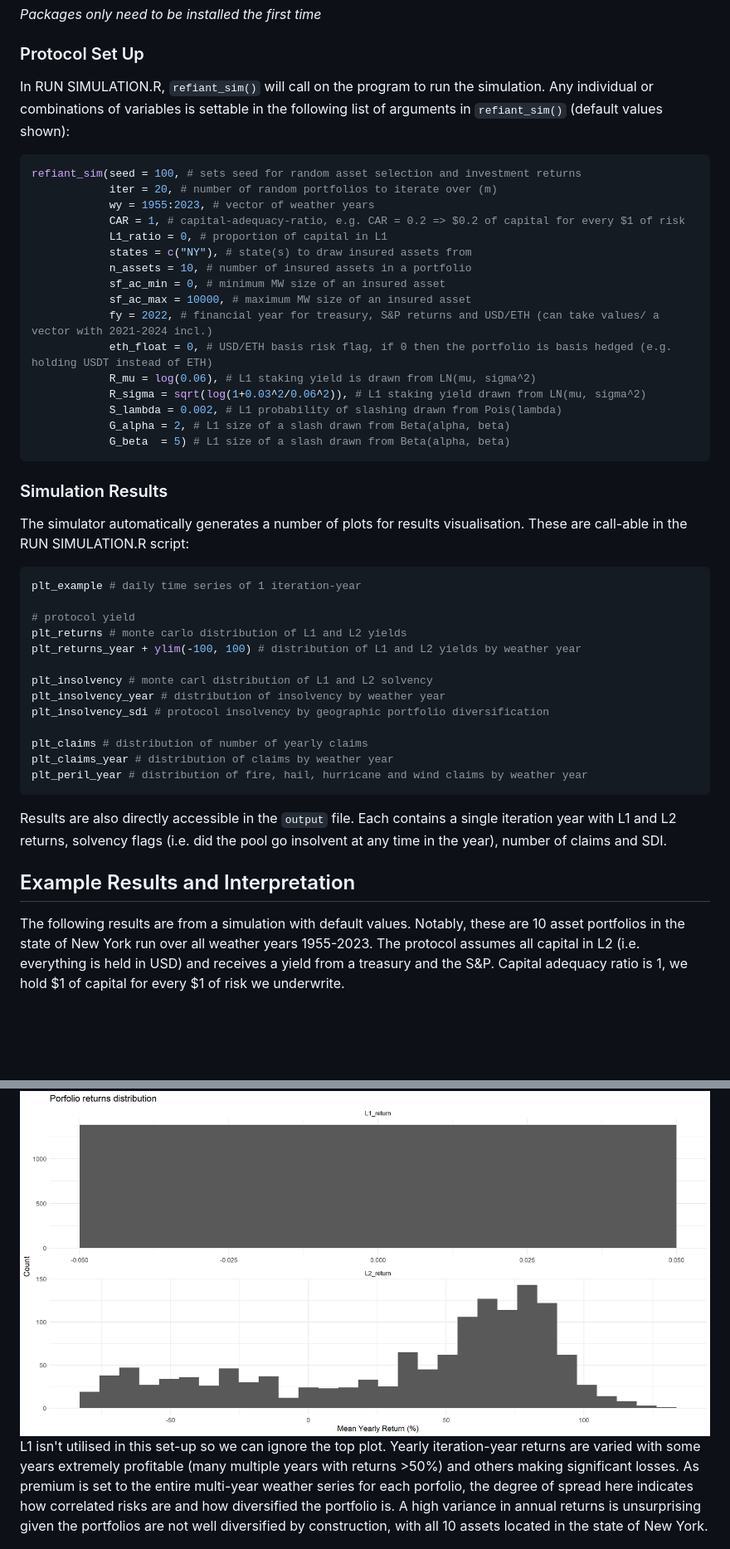
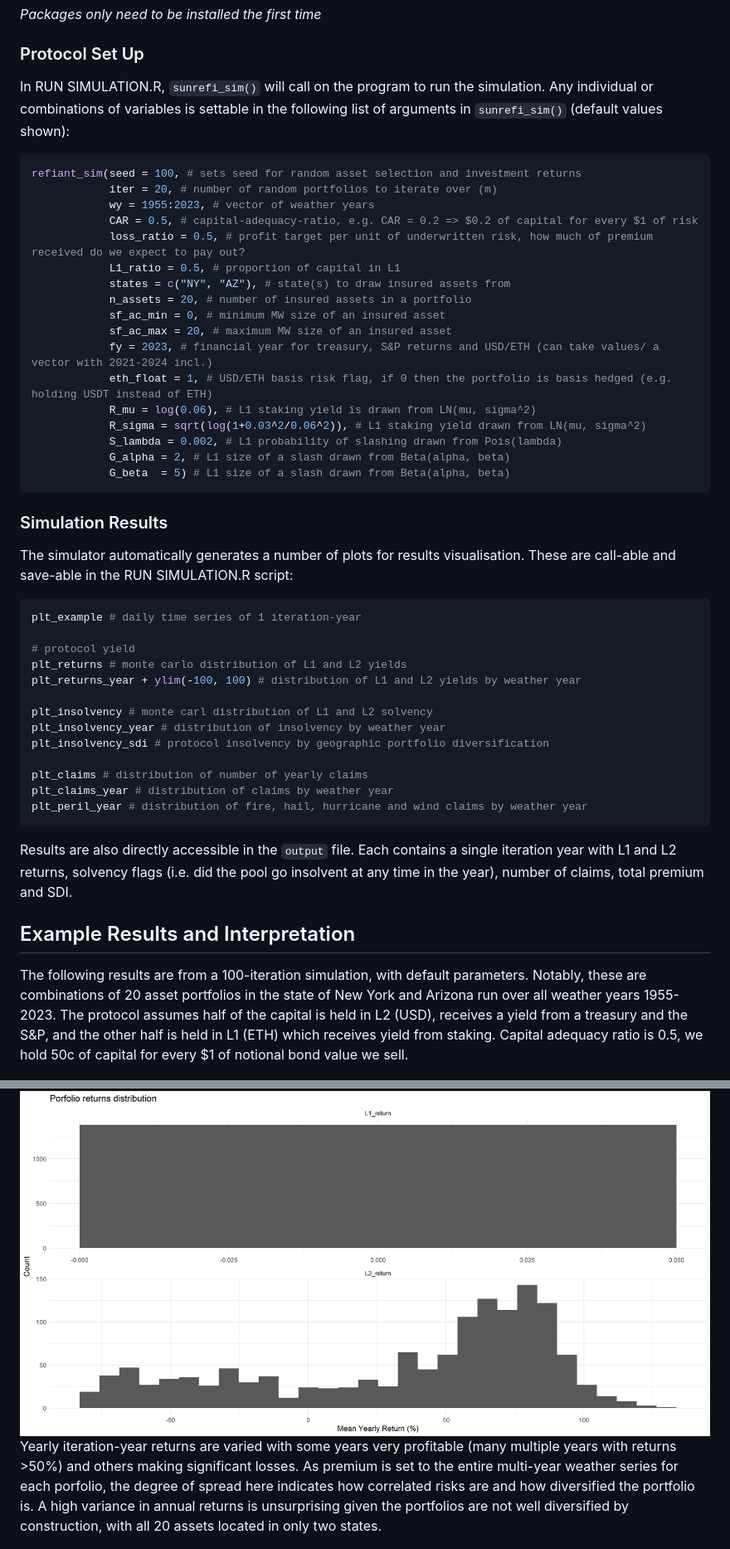
Before and after one commit to Sunereum-Labs/sunre-bond-simulator, a Markdown page: README.md, 2 parts joined by grey strips. Shown: that part at 83% size. Rendered like a GitHub page; blank space fills up the shorter version.

````diff
--- a/README.md
+++ b/README.md
@@ -71,20 +72,21 @@ install.packages("sf")
 *Packages only need to be installed the first time*
 
 ### Protocol Set Up
-In RUN SIMULATION.R, `refiant_sim()` will call on the program to run the simulation.
-Any individual or combinations of variables is settable in the following list of arguments in `refiant_sim()` (default values shown):
+In RUN SIMULATION.R, `sunrefi_sim()` will call on the program to run the simulation.
+Any individual or combinations of variables is settable in the following list of arguments in `sunrefi_sim()` (default values shown):
 ```r
 refiant_sim(seed = 100, # sets seed for random asset selection and investment returns
             iter = 20, # number of random portfolios to iterate over (m)
             wy = 1955:2023, # vector of weather years
-            CAR = 1, # capital-adequacy-ratio, e.g. CAR = 0.2 => $0.2 of capital for every $1 of risk
-            L1_ratio = 0, # proportion of capital in L1
-            states = c("NY"), # state(s) to draw insured assets from
-            n_assets = 10, # number of insured assets in a portfolio
+            CAR = 0.5, # capital-adequacy-ratio, e.g. CAR = 0.2 => $0.2 of capital for every $1 of risk
+            loss_ratio = 0.5, # profit target per unit of underwritten risk, how much of premium received do we expect to pay out?
+            L1_ratio = 0.5, # proportion of capital in L1
+            states = c("NY", "AZ"), # state(s) to draw insured assets from
+            n_assets = 20, # number of insured assets in a portfolio
             sf_ac_min = 0, # minimum MW size of an insured asset
-            sf_ac_max = 10000, # maximum MW size of an insured asset
-            fy = 2022, # financial year for treasury, S&P returns and USD/ETH (can take values/ a vector with 2021-2024 incl.)
-            eth_float = 0, # USD/ETH basis risk flag, if 0 then the portfolio is basis hedged (e.g. holding USDT instead of ETH)
+            sf_ac_max = 20, # maximum MW size of an insured asset
+            fy = 2023, # financial year for treasury, S&P returns and USD/ETH (can take values/ a vector with 2021-2024 incl.)
+            eth_float = 1, # USD/ETH basis risk flag, if 0 then the portfolio is basis hedged (e.g. holding USDT instead of ETH)
             R_mu = log(0.06), # L1 staking yield is drawn from LN(mu, sigma^2)
             R_sigma = sqrt(log(1+0.03^2/0.06^2)), # L1 staking yield drawn from LN(mu, sigma^2)
             S_lambda = 0.002, # L1 probability of slashing drawn from Pois(lambda)
@@ -94,7 +96,7 @@ refiant_sim(seed = 100, # sets seed for random asset selection and investment re
 
 ### Simulation Results
 The simulator automatically generates a number of plots for results visualisation.
-These are call-able in the RUN SIMULATION.R script:
+These are call-able and save-able in the RUN SIMULATION.R script:
 ```r
 plt_example # daily time series of 1 iteration-year
 
@@ -111,12 +113,12 @@ plt_claims_year # distribution of claims by weather year
 plt_peril_year # distribution of fire, hail, hurricane and wind claims by weather year
 ```
 Results are also directly accessible in the `output` file.
-Each contains a single iteration year with L1 and L2 returns, solvency flags (i.e. did the pool go insolvent at any time in the year), number of claims and SDI.
+Each contains a single iteration year with L1 and L2 returns, solvency flags (i.e. did the pool go insolvent at any time in the year), number of claims, total premium and SDI.
 
 ## Example Results and Interpretation
-The following results are from a simulation with default values.
-Notably, these are 10 asset portfolios in the state of New York run over all weather years 1955-2023.
-The protocol assumes all capital in L2 (i.e. everything is held in USD) and receives a yield from a treasury and the S&P.
-Capital adequacy ratio is 1, we hold $1 of capital for every $1 of risk we underwrite.
+The following results are from a 100-iteration simulation, with default parameters.
+Notably, these are combinations of 20 asset portfolios in the state of New York and Arizona run over all weather years 1955-2023.
+The protocol assumes half of the capital is held in L2 (USD), receives a yield from a treasury and the S&P, and the other half is held in L1 (ETH) which receives yield from staking.
+Capital adequacy ratio is 0.5, we hold 50c of capital for every $1 of notional bond value we sell.
 
 ![Simulation Example](example_simulation/example.jpg) <br>
@@ -125,9 +126,8 @@ From premium and investment return, the protocol makes >50% in this year.
 
 ![Portfolio Annual Returns](example_simulation/returns.jpg) <br>
-L1 isn't utilised in this set-up so we can ignore the top plot.
-Yearly iteration-year returns are varied with some years extremely profitable (many multiple years with returns >50%) and others making significant losses.
+Yearly iteration-year returns are varied with some years very profitable (many multiple years with returns >50%) and others making significant losses.
 As premium is set to the entire multi-year weather series for each porfolio, the degree of spread here indicates how correlated risks are and how diversified the portfolio is.
-A high variance in annual returns is unsurprising given the portfolios are not well diversified by construction, with all 10 assets located in the state of New York.
+A high variance in annual returns is unsurprising given the portfolios are not well diversified by construction, with all 20 assets located in only two states.
 
 ![Portfolio Returns accross Weather Years](example_simulation/returns_year.jpg) <br>
 This plot tells how financial performance for a given weather year varies across portfolio iterations.
````
Also changed, not shown: other parts of README.md (+74 -21 lines).
